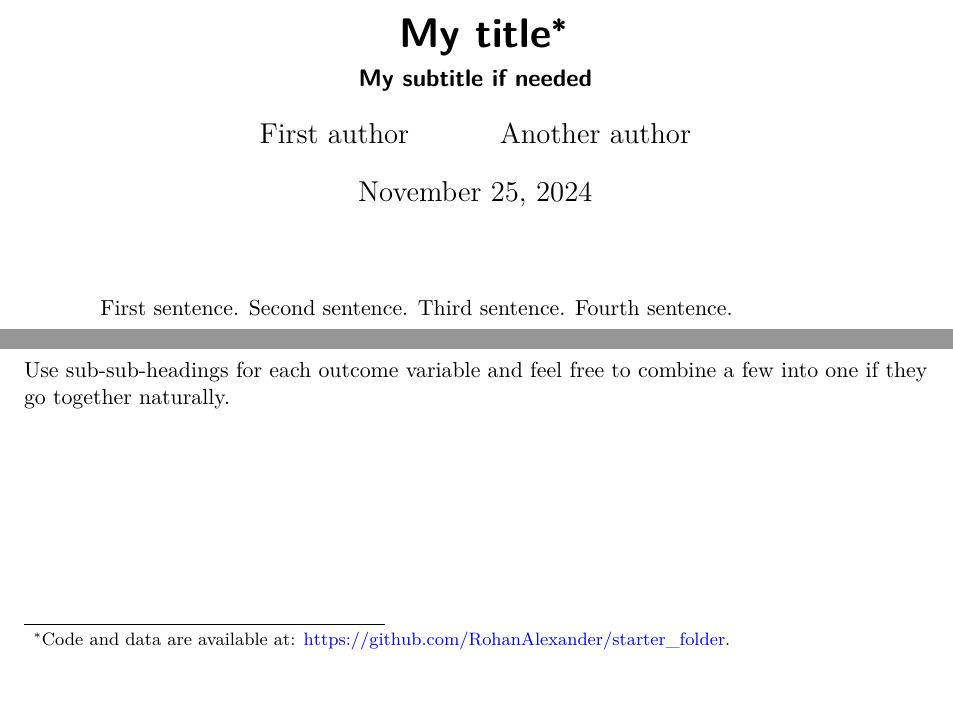
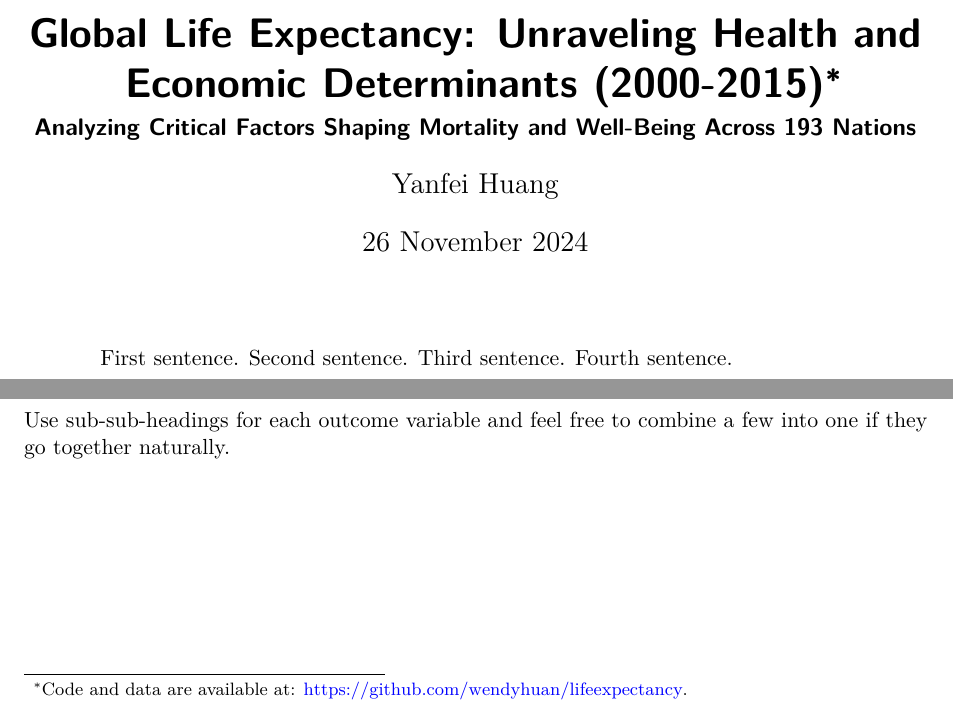
Before and after one commit to wendyhuan/lifeexpectancy, a Quarto document (paper/paper.qmd): two parts of pages 1 and 2 of 6, joined at a grey line, cut at the place of the change. Rendered offline with R 4.5, knitr and Pandoc in place of Quarto, then LaTeX, with nearby package versions; some code elsewhere in the file could not run offline.

Commit message:
paper inital

```diff
--- a/paper/paper.qmd
+++ b/paper/paper.qmd
@@ -1,11 +1,10 @@
 ---
-title: "My title"
-subtitle: "My subtitle if needed"
+title: "Global Life Expectancy: Unraveling Health and Economic Determinants (2000-2015)"
+subtitle: "Analyzing Critical Factors Shaping Mortality and Well-Being Across 193 Nations"
 author:
-  - First author
-  - Another author
-thanks: "Code and data are available at: [https://github.com/RohanAlexander/starter_folder](https://github.com/RohanAlexander/starter_folder)."
-date: today
+  - Yanfei Huang
+thanks: "Code and data are available at: [https://github.com/wendyhuan/lifeexpectancy](https://github.com/wendyhuan/lifeexpectancy)."
+date: 26 November 2024
 date-format: long
 abstract: "First sentence. Second sentence. Third sentence. Fourth sentence."
 format: pdf
```
Also changed, not shown: paper/paper.qmd (2 more changed lines).
